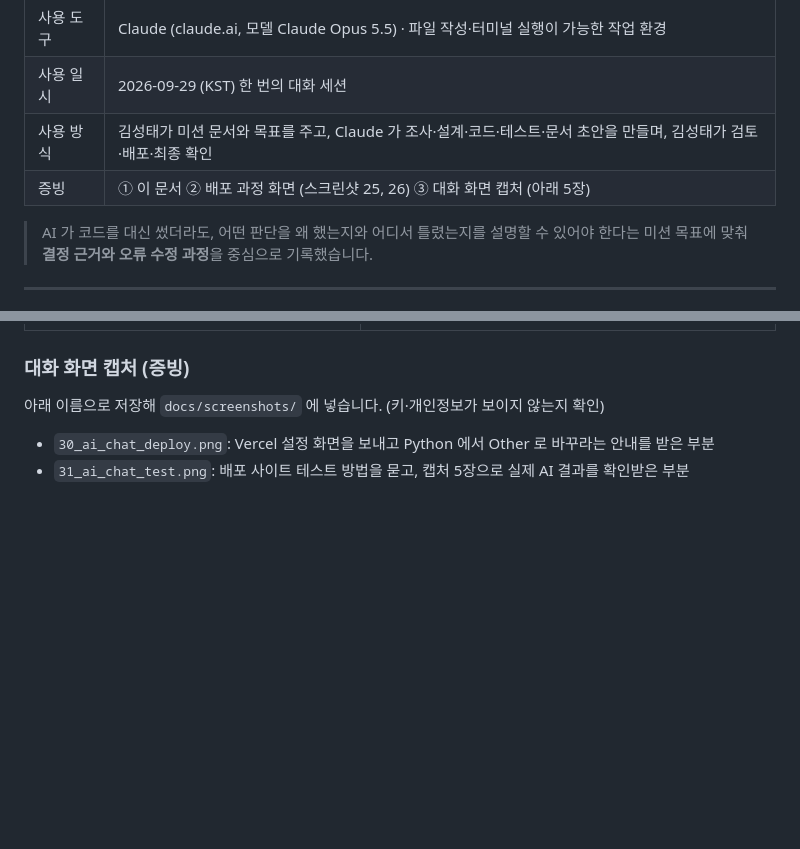
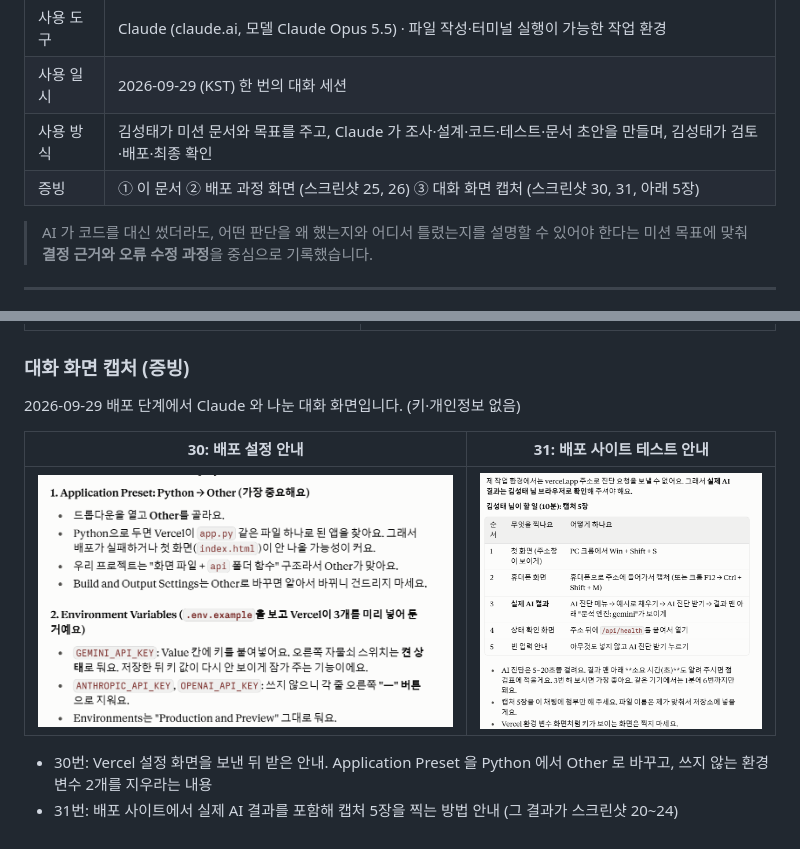
Before and after one commit to Sungtae10/codyssey-a1-3-ax-radar, a Markdown page: docs/04_ai-coding-log.md, 2 parts joined by grey strips. Drawn GitHub-style; pictures changed too: docs/screenshots/30_ai_chat_deploy.png (added), docs/screenshots/31_ai_chat_test.png (added); blank space fills up the shorter version.

Commit message:
docs: AI 대화 화면 캡처 2장(배포 설정 안내, 배포 사이트 테스트 안내) 추가

```diff
--- a/docs/04_ai-coding-log.md
+++ b/docs/04_ai-coding-log.md
@@ -5,7 +5,7 @@
 | 사용 도구 | Claude (claude.ai, 모델 Claude Opus 5.5) · 파일 작성·터미널 실행이 가능한 작업 환경 |
 | 사용 일시 | 2026-09-29 (KST) 한 번의 대화 세션 |
 | 사용 방식 | 김성태가 미션 문서와 목표를 주고, Claude 가 조사·설계·코드·테스트·문서 초안을 만들며, 김성태가 검토·배포·최종 확인 |
-| 증빙 | ① 이 문서 ② 배포 과정 화면 (스크린샷 25, 26) ③ 대화 화면 캡처 (아래 5장) |
+| 증빙 | ① 이 문서 ② 배포 과정 화면 (스크린샷 25, 26) ③ 대화 화면 캡처 (스크린샷 30, 31, 아래 5장) |
 
 > AI 가 코드를 대신 썼더라도, 어떤 판단을 왜 했는지와 어디서 틀렸는지를 설명할 수 있어야 한다는 미션 목표에 맞춰 **결정 근거와 오류 수정 과정**을 중심으로 기록했습니다.
 
@@ -92,7 +92,11 @@
 
 ### 대화 화면 캡처 (증빙)
 
-아래 이름으로 저장해 `docs/screenshots/` 에 넣습니다. (키·개인정보가 보이지 않는지 확인)
+2026-09-29 배포 단계에서 Claude 와 나눈 대화 화면입니다. (키·개인정보 없음)
 
-- `30_ai_chat_deploy.png`: Vercel 설정 화면을 보내고 Python 에서 Other 로 바꾸라는 안내를 받은 부분
-- `31_ai_chat_test.png`: 배포 사이트 테스트 방법을 묻고, 캡처 5장으로 실제 AI 결과를 확인받은 부분
+| 30: 배포 설정 안내 | 31: 배포 사이트 테스트 안내 |
+|---|---|
+| ![배포 설정 안내](screenshots/30_ai_chat_deploy.png) | ![배포 사이트 테스트 안내](screenshots/31_ai_chat_test.png) |
+
+- 30번: Vercel 설정 화면을 보낸 뒤 받은 안내. Application Preset 을 Python 에서 Other 로 바꾸고, 쓰지 않는 환경 변수 2개를 지우라는 내용
+- 31번: 배포 사이트에서 실제 AI 결과를 포함해 캡처 5장을 찍는 방법 안내 (그 결과가 스크린샷 20~24)
```
Also changed, not shown: README.md (+1 -1 lines), docs/06_deploy-guide.md (+1 -1 lines).
